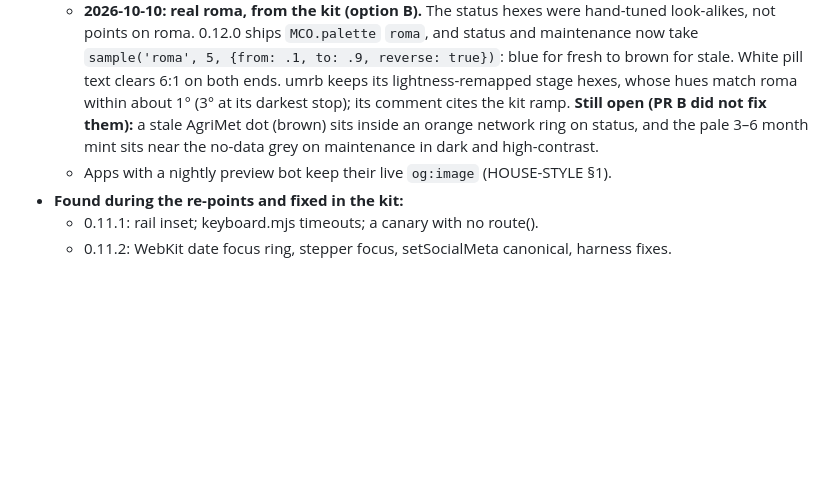
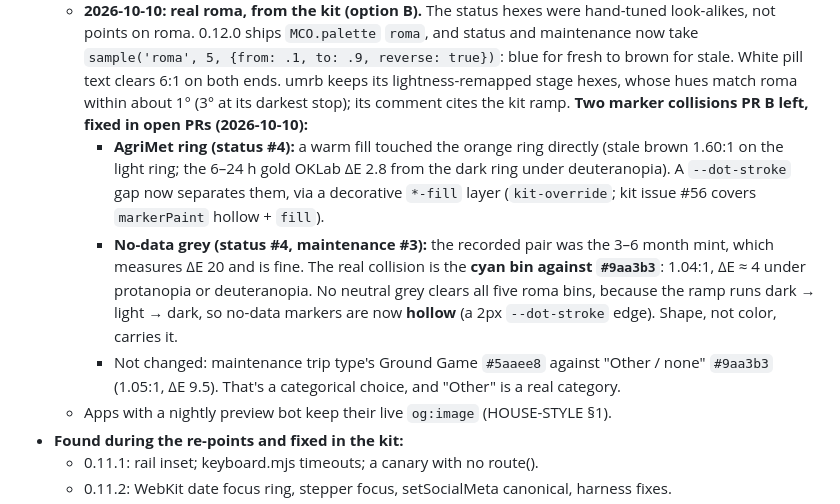
Before and after one commit to mt-climate-office/mco-web-style, a Markdown page: CONSUMERS.md, the part around the change. Drawn GitHub-style; blank space fills up the shorter version.

Commit message:
CONSUMERS: record the marker fixes (status #4, maintenance #3, #56)
Co-Authored-By: Claude Opus 5.5 <noreply@anthropic.com>

```diff
--- a/CONSUMERS.md
+++ b/CONSUMERS.md
@@ -49,10 +49,22 @@ on an unexposed page; that is tracked in mesonet-ogc#1.
     `sample('roma', 5, {from: .1, to: .9, reverse: true})`: blue for fresh to
     brown for stale. White pill text clears 6:1 on both ends. umrb keeps its
     lightness-remapped stage hexes, whose hues match roma within about 1°
-    (3° at its darkest stop); its comment cites the kit ramp. **Still open
-    (PR B did not fix them):** a stale AgriMet dot (brown) sits inside an orange network ring
-    on status, and the pale 3–6 month mint sits near the no-data grey on
-    maintenance in dark and high-contrast.
+    (3° at its darkest stop); its comment cites the kit ramp. **Two marker
+    collisions PR B left, fixed in open PRs (2026-10-10):**
+    - **AgriMet ring (status #4):** a warm fill touched the orange ring
+      directly (stale brown 1.60:1 on the light ring; the 6–24 h gold OKLab
+      ΔE 2.8 from the dark ring under deuteranopia). A `--dot-stroke` gap
+      now separates them, via a decorative `*-fill` layer (`kit-override`;
+      kit issue #56 covers `markerPaint` hollow + `fill`).
+    - **No-data grey (status #4, maintenance #3):** the recorded pair was
+      the 3–6 month mint, which measures ΔE 20 and is fine. The real
+      collision is the **cyan bin against `#9aa3b3`**: 1.04:1, ΔE ≈ 4 under
+      protanopia or deuteranopia. No neutral grey clears all five roma bins,
+      because the ramp runs dark → light → dark, so no-data markers are now
+      **hollow** (a 2px `--dot-stroke` edge). Shape, not color, carries it.
+    - Not changed: maintenance trip type's Ground Game `#5aaee8` against
+      "Other / none" `#9aa3b3` (1.05:1, ΔE 9.5). That's a categorical
+      choice, and "Other" is a real category.
   - Apps with a nightly preview bot keep their live `og:image` (HOUSE-STYLE
     §1).
 - **Found during the re-points and fixed in the kit:**
```
